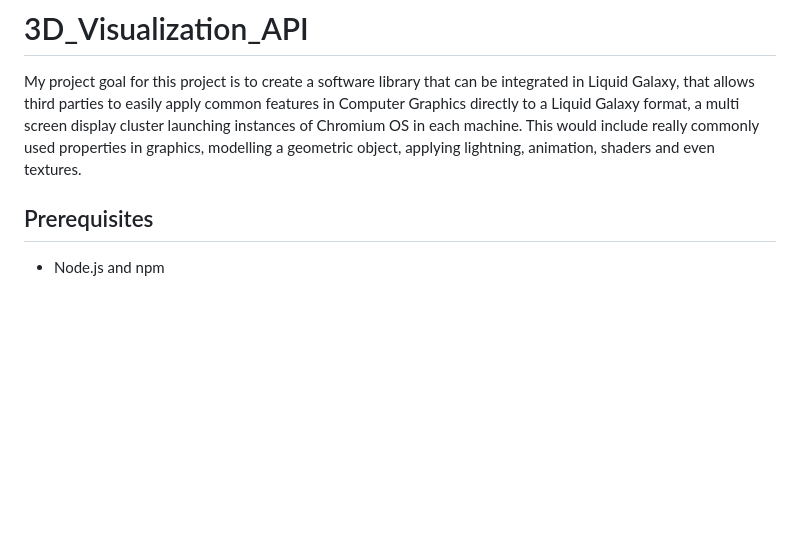
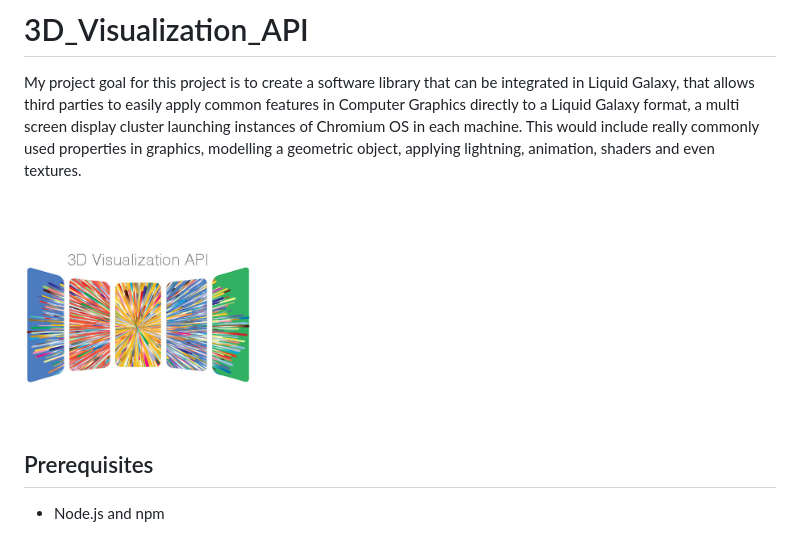
Before and after one commit to LiquidGalaxyLAB/3D_Visualization_API, a Markdown page: README.md, the part around the change. Drawn GitHub-style; pictures changed too: img/3DLogo.jpg (added); blank space fills up the shorter version.

Commit message:
Add logo

```diff
--- a/README.md
+++ b/README.md
@@ -1,5 +1,7 @@
 # 3D_Visualization_API
 My project goal for this project is to create a software library that can be integrated in Liquid Galaxy, that allows third parties to easily apply common features in Computer Graphics directly to a Liquid Galaxy format, a multi screen display cluster launching instances of Chromium OS in each machine. This would include really commonly used properties in graphics, modelling a geometric object, applying lightning, animation, shaders and even textures.
+
+<img src="img/3DLogo.jpg" width="230">
 
 ## Prerequisites
 * Node.js and npm
```
